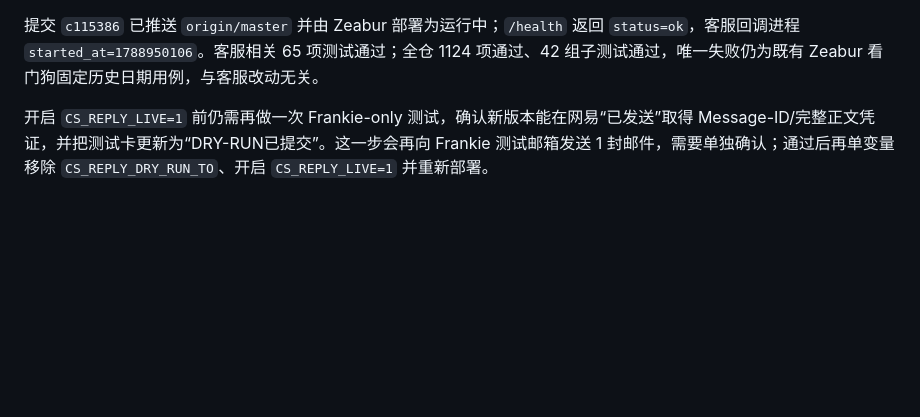
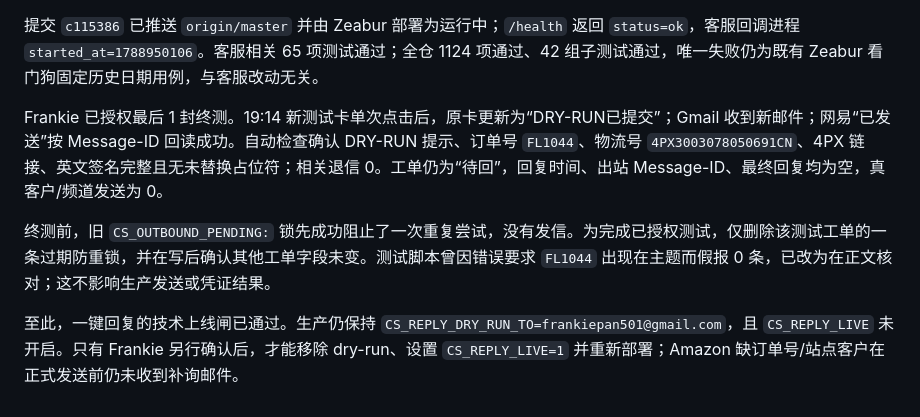
Before and after one commit to frankiepan501-a11y/kol-marketing-automation, a Markdown page: docs/handoff/cs-card-feedback-p0-2026-09-09.md, the part around the change. Rendered like a GitHub page; blank space fills up the shorter version.

Commit message:
docs(cs): record successful outbound proof test

```diff
--- a/docs/handoff/cs-card-feedback-p0-2026-09-09.md
+++ b/docs/handoff/cs-card-feedback-p0-2026-09-09.md
@@ -50,4 +50,8 @@
 
 提交 `c115386` 已推送 `origin/master` 并由 Zeabur 部署为运行中；`/health` 返回 `status=ok`，客服回调进程 `started_at=1788950106`。客服相关 65 项测试通过；全仓 1124 项通过、42 组子测试通过，唯一失败仍为既有 Zeabur 看门狗固定历史日期用例，与客服改动无关。
 
-开启 `CS_REPLY_LIVE=1` 前仍需再做一次 Frankie-only 测试，确认新版本能在网易“已发送”取得 Message-ID/完整正文凭证，并把测试卡更新为“DRY-RUN已提交”。这一步会再向 Frankie 测试邮箱发送 1 封邮件，需要单独确认；通过后再单变量移除 `CS_REPLY_DRY_RUN_TO`、开启 `CS_REPLY_LIVE=1` 并重新部署。
+Frankie 已授权最后 1 封终测。19:14 新测试卡单次点击后，原卡更新为“DRY-RUN已提交”；Gmail 收到新邮件；网易“已发送”按 Message-ID 回读成功。自动检查确认 DRY-RUN 提示、订单号 `FL1044`、物流号 `4PX3003078050691CN`、4PX 链接、英文签名完整且无未替换占位符；相关退信 0。工单仍为“待回”，回复时间、出站 Message-ID、最终回复均为空，真客户/频道发送为 0。
+
+终测前，旧 `CS_OUTBOUND_PENDING:` 锁先成功阻止了一次重复尝试，没有发信。为完成已授权测试，仅删除该测试工单的一条过期防重锁，并在写后确认其他工单字段未变。测试脚本曾因错误要求 `FL1044` 出现在主题而假报 0 条，已改为在正文核对；这不影响生产发送或凭证结果。
+
+至此，一键回复的技术上线闸已通过。生产仍保持 `CS_REPLY_DRY_RUN_TO=frankiepan501@gmail.com`，且 `CS_REPLY_LIVE` 未开启。只有 Frankie 另行确认后，才能移除 dry-run、设置 `CS_REPLY_LIVE=1` 并重新部署；Amazon 缺订单号/站点客户在正式发送前仍未收到补询邮件。
```
